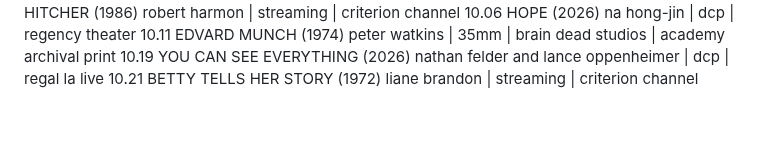
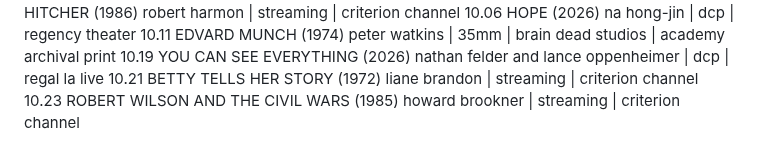
Before and after one commit to strangesongs/strangesongs.github.io, a Markdown page: content/2026/films.md, the part around the change. Drawn GitHub-style; blank space fills up the shorter version.

Commit message:
add film: robert wilson and the civil wars

```diff
--- a/content/2026/films.md
+++ b/content/2026/films.md
@@ -119,3 +119,4 @@ date TITLE (year) director | format | location | notes
 10.11 EDVARD MUNCH (1974) peter watkins | 35mm | brain dead studios | academy archival print
 10.19 YOU CAN SEE EVERYTHING (2026) nathan felder and lance oppenheimer | dcp | regal la live
 10.21 BETTY TELLS HER STORY (1972) liane brandon | streaming | criterion channel
+10.23 ROBERT WILSON AND THE CIVIL WARS (1985) howard brookner | streaming | criterion channel
```
